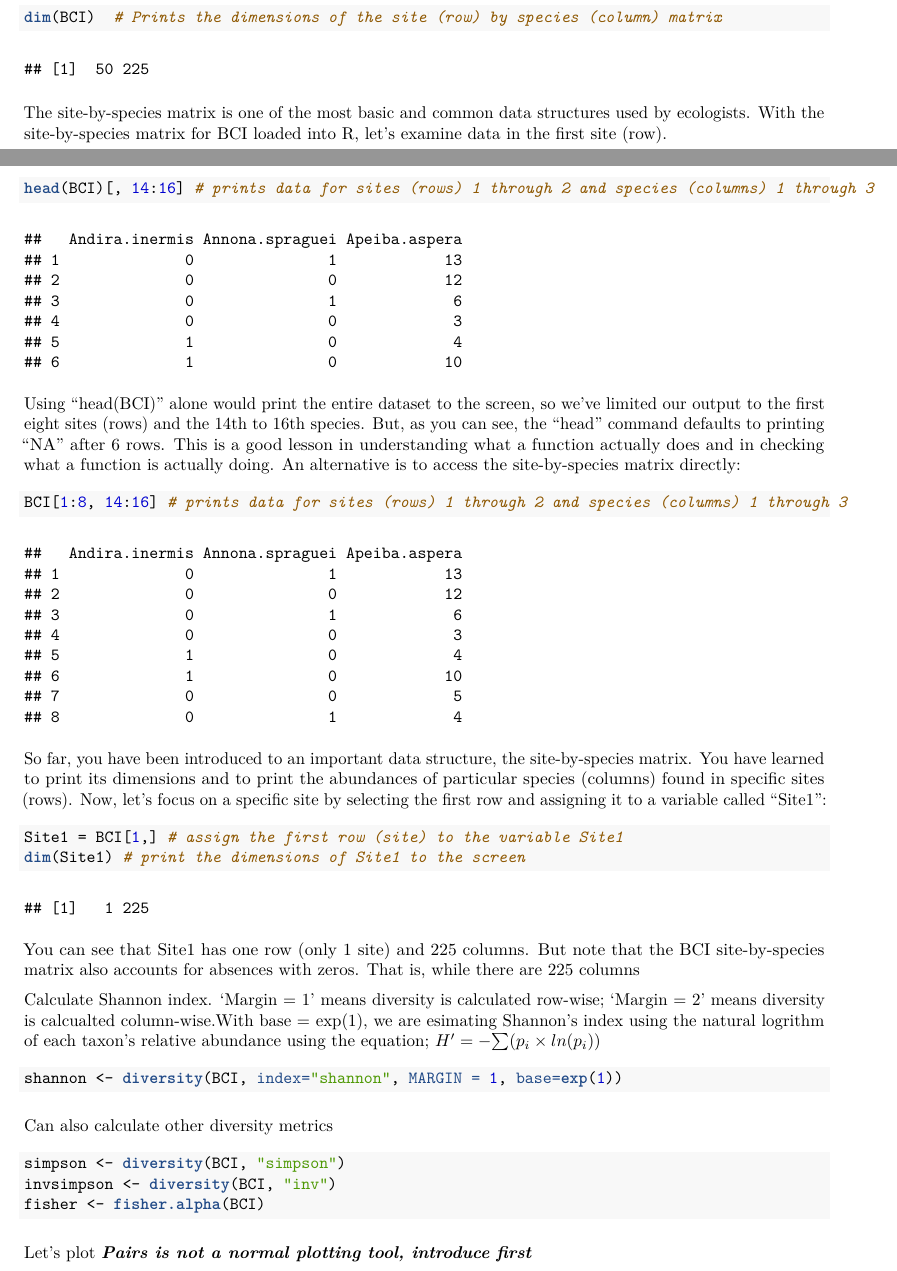
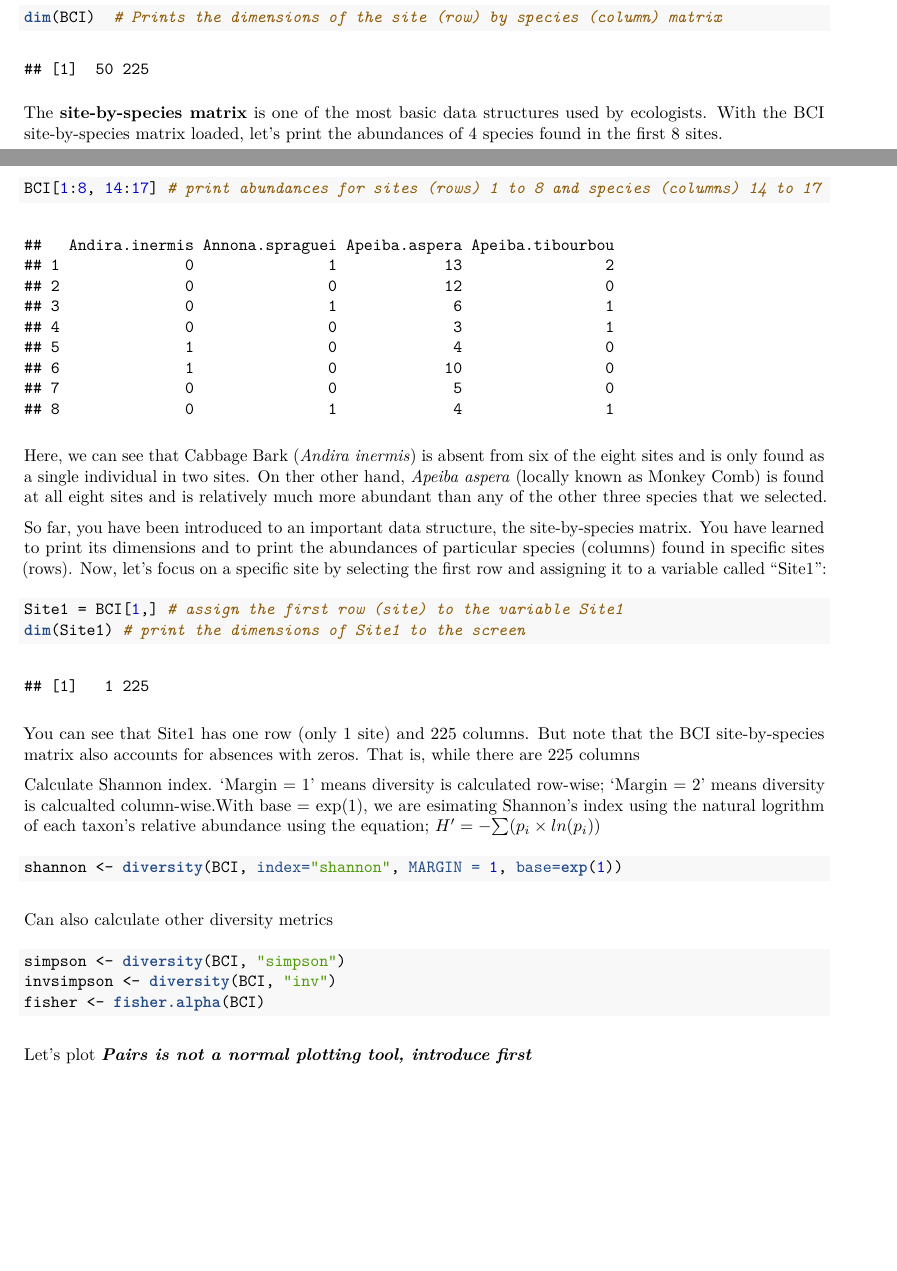
Before and after one commit to PaulAStone/Assignments, an R Markdown document (Week2/Week2.Rmd): two parts of pages 1 and 2 of 8, joined at a grey line, cut so that both start at the same text, the shorter picture padded with empty space. The pictures show the output file Week2/Week2.pdf that the author committed with the source.

Commit message:
revising Week2, up to the beginning of page 2 -KL

````diff
--- a/Week2/Week2.Rmd
+++ b/Week2/Week2.Rmd
@@ -37,17 +37,16 @@ In vegan, the BCI data are organized into a site-by-species matrix, that is, a d
 dim(BCI)  # Prints the dimensions of the site (row) by species (column) matrix
 ```
 
-The site-by-species matrix is one of the most basic and common data structures used by ecologists. With the site-by-species matrix for BCI loaded into R, let's examine data in the first site (row).
+The **site-by-species matrix** is one of the most basic data structures used by ecologists. With the BCI site-by-species matrix loaded, let's print the abundances of 4 species found in the first 8 sites.
 
 ```{r}
-head(BCI)[, 14:16] # prints data for sites (rows) 1 through 2 and species (columns) 1 through 3
+BCI[1:8, 14:17]	# print abundances for sites (rows) 1 to 8 and for species (columns) 14 to 17
 ```
 
-Using "head(BCI)" alone would print the entire dataset to the screen, so we've limited our output. By default, the to the first eight sites (rows) and the 14th to 16th species. But, as you can see, the "head" command defaults to printing "NA" after 6 rows. This is a good lesson in understanding what a function actually does and in checking what a function is actually doing. An alternative is to access the site-by-species matrix directly:
+Here, we can see that Cabbage Bark (*Andira inermis*) is absent from six of the eight sites and is only found as a single individual in two sites. On ther other hand, *Apeiba aspera* (locally known as Monkey Comb) is found at all eight sites and is relatively much more abundant than any of the other three species that we selected.
 
-```{r}
-BCI[1:8, 14:16]	# prints data for sites (rows) 1 through 2 and species (columns) 1 through 3
-```
+
+
 
 So far, you have been introduced to an important data structure, the site-by-species matrix. You have learned to print its dimensions and to print the abundances of particular species (columns) found in specific sites (rows). Now, let's focus on a specific site by selecting the first row and assigning it to a variable called "Site1":
 
````
Also changed, not shown: Week2/Week2.pdf.
